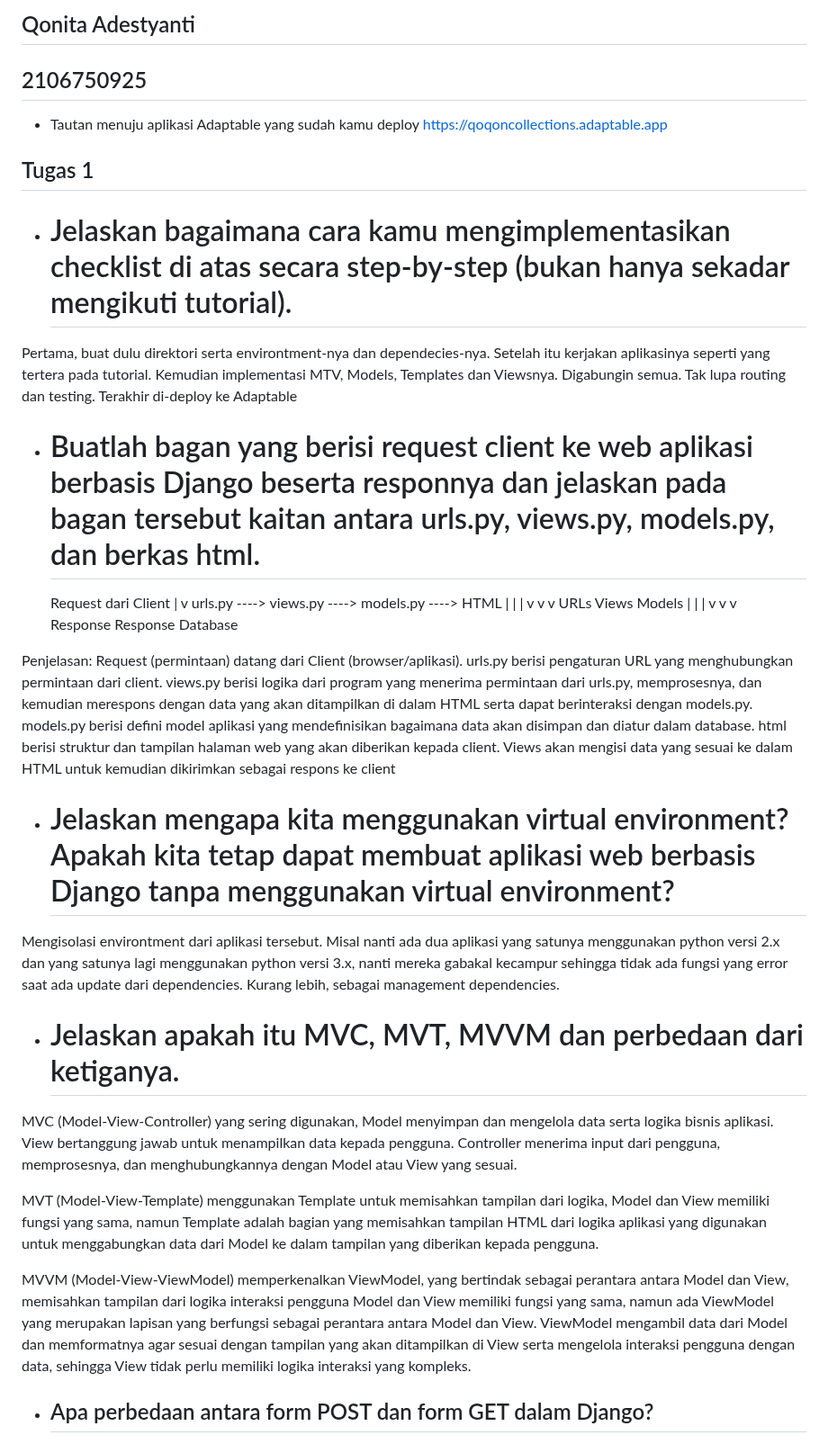
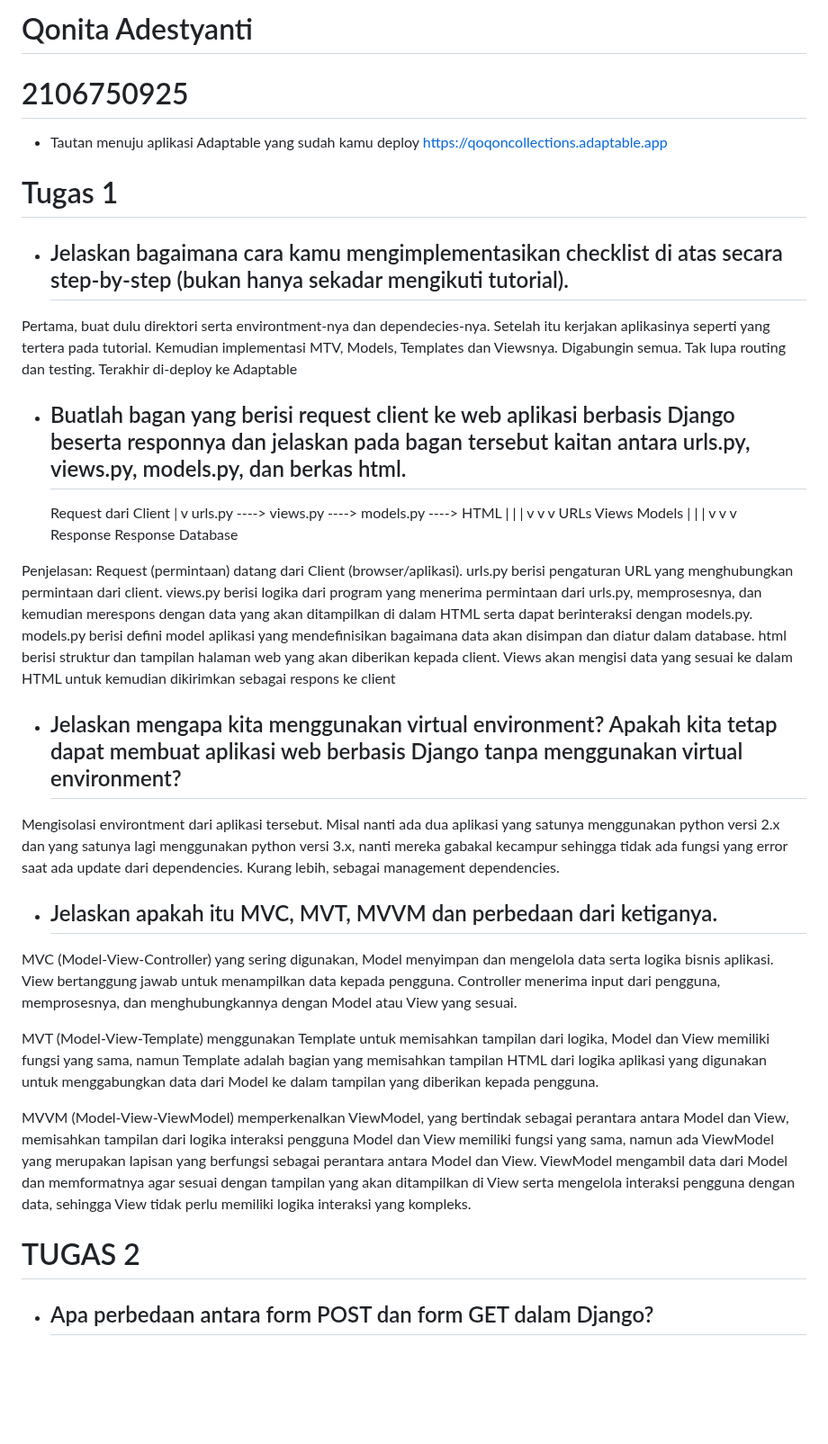
Before and after one commit to adestyantiqonita/tugas-pbp, a Markdown page: README.md, the part around one of its changes. Shown at 90% size. GitHub-like rendering; blank space fills up the shorter version.

```diff
--- a/README.md
+++ b/README.md
@@ -1,15 +1,15 @@
-## Qonita Adestyanti
-## 2106750925
+# Qonita Adestyanti
+# 2106750925
 
 - Tautan menuju aplikasi Adaptable yang sudah kamu deploy
 https://qoqoncollections.adaptable.app
 
-## Tugas 1
+# Tugas 1
 
-- # Jelaskan bagaimana cara kamu mengimplementasikan checklist di atas secara step-by-step (bukan hanya sekadar mengikuti tutorial).
+- ## Jelaskan bagaimana cara kamu mengimplementasikan checklist di atas secara step-by-step (bukan hanya sekadar mengikuti tutorial).
 Pertama, buat dulu direktori serta environtment-nya dan dependecies-nya. Setelah itu kerjakan aplikasinya seperti yang tertera pada tutorial. Kemudian implementasi MTV, Models, Templates dan Viewsnya. Digabungin semua. Tak lupa routing dan testing. Terakhir di-deploy ke Adaptable
 
-- # Buatlah bagan yang berisi request client ke web aplikasi berbasis Django beserta responnya dan jelaskan pada bagan tersebut kaitan antara urls.py, views.py, models.py, dan berkas html.
+- ## Buatlah bagan yang berisi request client ke web aplikasi berbasis Django beserta responnya dan jelaskan pada bagan tersebut kaitan antara urls.py, views.py, models.py, dan berkas html.
      Request dari Client
               |
               v
@@ -23,12 +23,12 @@ Pertama, buat dulu direktori serta environtment-nya dan dependecies-nya. Setelah
 
 Penjelasan: Request (permintaan) datang dari Client (browser/aplikasi). urls.py berisi pengaturan URL yang menghubungkan permintaan dari client. views.py berisi logika dari program yang menerima permintaan dari urls.py, memprosesnya, dan kemudian merespons dengan data yang akan ditampilkan di dalam HTML serta dapat berinteraksi dengan models.py. models.py berisi defini model aplikasi yang mendefinisikan bagaimana data akan disimpan dan diatur dalam database. html berisi struktur dan tampilan halaman web yang akan diberikan kepada client. Views akan mengisi data yang sesuai ke dalam HTML untuk kemudian dikirimkan sebagai respons ke client
 
-- # Jelaskan mengapa kita menggunakan virtual environment? Apakah kita tetap dapat membuat aplikasi web berbasis Django tanpa menggunakan virtual environment?
+- ## Jelaskan mengapa kita menggunakan virtual environment? Apakah kita tetap dapat membuat aplikasi web berbasis Django tanpa menggunakan virtual environment?
 
 Mengisolasi environtment dari aplikasi tersebut. Misal nanti ada dua aplikasi yang satunya menggunakan python versi 2.x dan yang satunya lagi menggunakan python versi 3.x, nanti mereka gabakal kecampur sehingga tidak ada fungsi yang error saat ada update dari dependencies. Kurang lebih, sebagai management dependencies.
 
 
-- # Jelaskan apakah itu MVC, MVT, MVVM dan perbedaan dari ketiganya.
+- ## Jelaskan apakah itu MVC, MVT, MVVM dan perbedaan dari ketiganya.
 
 MVC (Model-View-Controller) yang sering digunakan,
 Model menyimpan dan mengelola data serta logika bisnis aplikasi. View bertanggung jawab untuk menampilkan data kepada pengguna. Controller menerima input dari pengguna, memprosesnya, dan menghubungkannya dengan Model atau View yang sesuai.
@@ -39,4 +39,6 @@ Model dan View memiliki fungsi yang sama, namun Template adalah bagian yang memi
 MVVM (Model-View-ViewModel) memperkenalkan ViewModel, yang bertindak sebagai perantara antara Model dan View, memisahkan tampilan dari logika interaksi pengguna
 Model dan View memiliki fungsi yang sama, namun ada ViewModel yang merupakan lapisan yang berfungsi sebagai perantara antara Model dan View. ViewModel mengambil data dari Model dan memformatnya agar sesuai dengan tampilan yang akan ditampilkan di View serta mengelola interaksi pengguna dengan data, sehingga View tidak perlu memiliki logika interaksi yang kompleks.
 
+# TUGAS 2
+
 - ## Apa perbedaan antara form POST dan form GET dalam Django?
```
Also changed, not shown: other parts of README.md (+24 -4 lines).
